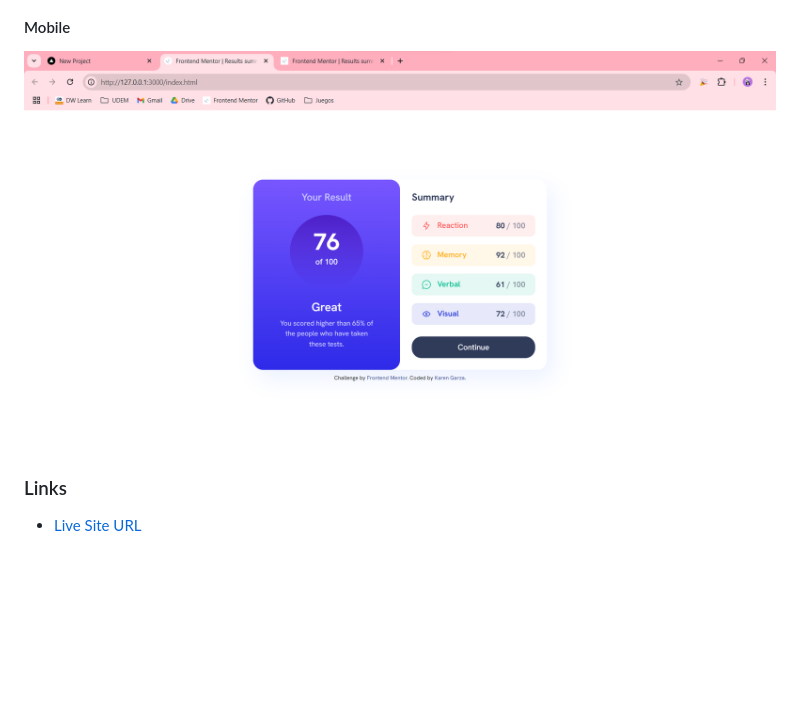
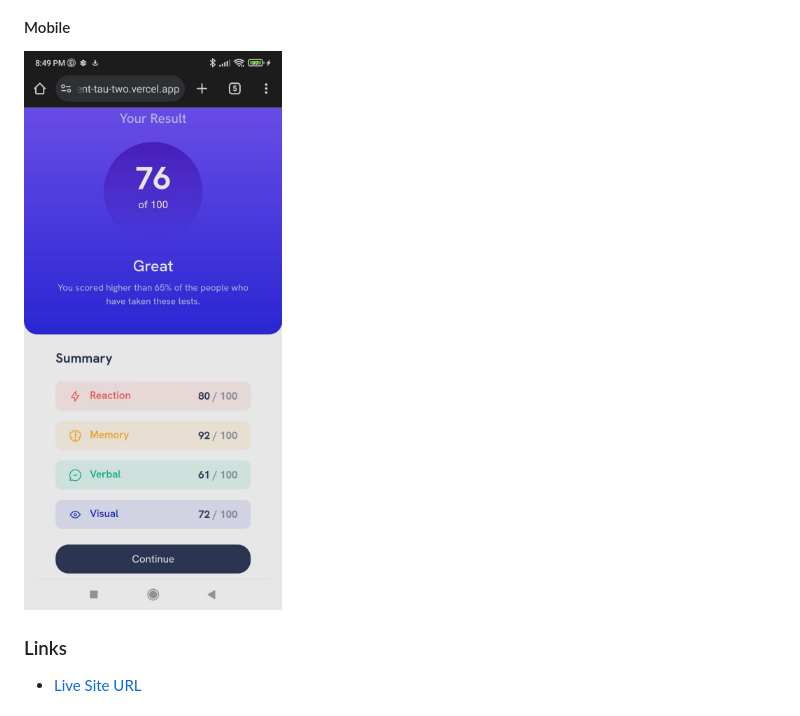
Before and after one commit to KarenNR/results-summary-component, a Markdown page: README.md, the part around the change. GitHub-like rendering; pictures changed too: results/mobile-screenshot.png (added); blank space fills up the shorter version.

Commit message:
Added mobile image

```diff
--- a/README.md
+++ b/README.md
@@ -31,7 +31,7 @@ Users should be able to:
 ![](./results/desktop-screenshot.png)
 
 #### Mobile
-![](./results/desktop-screenshot.png)
+![](./results/mobile-screenshot.png)
 
 ### Links
 
```
